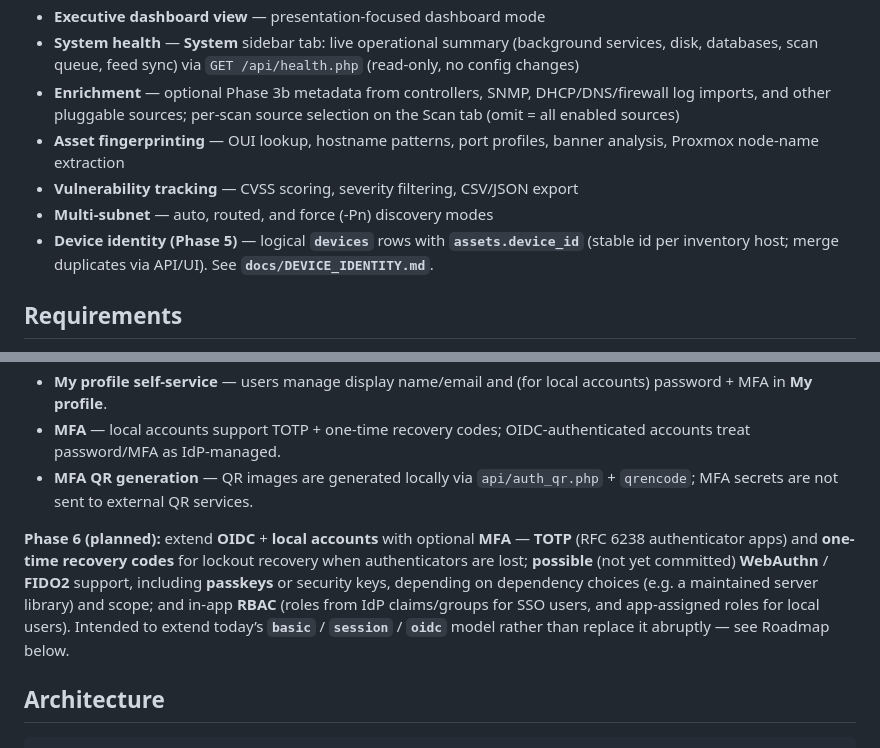
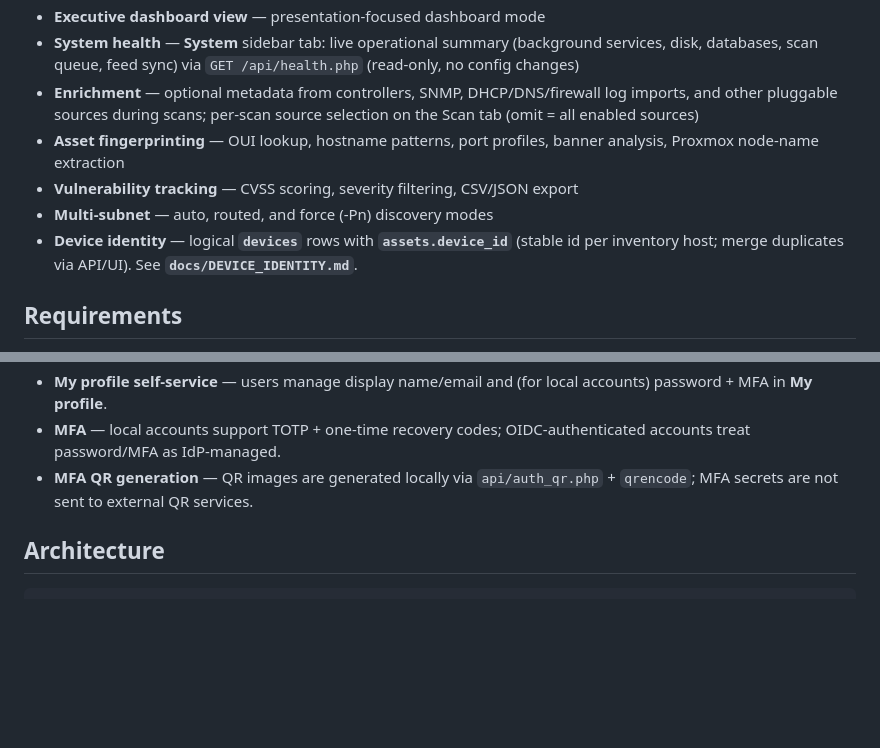
Before and after one commit to veddegre/surveytrace, a Markdown page: README.md, 2 parts joined by grey strips. GitHub-like rendering; blank space fills up the shorter version.

Commit message:
Refine README for Clarity and Consistency
- Updated the description of the Enrichment feature to clarify the source of optional metadata during scans.
- Removed references to "Phase 5" in the Device identity section for a more straightforward presentation.
- Minor adjustments made to enhance overall readability and consistency in the documentation.

````diff
--- a/README.md
+++ b/README.md
@@ -25,11 +25,11 @@ Together, the name describes exactly what the tool does: it surveys your network
 - **UI themes** — Dark / Light / Auto mode with persistent preference
 - **Executive dashboard view** — presentation-focused dashboard mode
 - **System health** — **System** sidebar tab: live operational summary (background services, disk, databases, scan queue, feed sync) via `GET /api/health.php` (read-only, no config changes)
-- **Enrichment** — optional Phase 3b metadata from controllers, SNMP, DHCP/DNS/firewall log imports, and other pluggable sources; per-scan source selection on the Scan tab (omit = all enabled sources)
+- **Enrichment** — optional metadata from controllers, SNMP, DHCP/DNS/firewall log imports, and other pluggable sources during scans; per-scan source selection on the Scan tab (omit = all enabled sources)
 - **Asset fingerprinting** — OUI lookup, hostname patterns, port profiles, banner analysis, Proxmox node-name extraction
 - **Vulnerability tracking** — CVSS scoring, severity filtering, CSV/JSON export
 - **Multi-subnet** — auto, routed, and force (-Pn) discovery modes
-- **Device identity (Phase 5)** — logical **`devices`** rows with **`assets.device_id`** (stable id per inventory host; merge duplicates via API/UI). See **`docs/DEVICE_IDENTITY.md`**.
+- **Device identity** — logical **`devices`** rows with **`assets.device_id`** (stable id per inventory host; merge duplicates via API/UI). See **`docs/DEVICE_IDENTITY.md`**.
 
 ## Requirements
 
@@ -238,8 +238,6 @@ Set `auth_mode` in **Access control** (or directly in `config`). Supported UI mo
 - **MFA** — local accounts support TOTP + one-time recovery codes; OIDC-authenticated accounts treat password/MFA as IdP-managed.
 - **MFA QR generation** — QR images are generated locally via `api/auth_qr.php` + `qrencode`; MFA secrets are not sent to external QR services.
 
-**Phase 6 (planned):** extend **OIDC** + **local accounts** with optional **MFA** — **TOTP** (RFC 6238 authenticator apps) and **one-time recovery codes** for lockout recovery when authenticators are lost; **possible** (not yet committed) **WebAuthn** / **FIDO2** support, including **passkeys** or security keys, depending on dependency choices (e.g. a maintained server library) and scope; and in-app **RBAC** (roles from IdP claims/groups for SSO users, and app-assigned roles for local users). Intended to extend today’s **`basic`** / **`session`** / **`oidc`** model rather than replace it abruptly — see Roadmap below.
-
 ## Architecture
 
 ```
````
